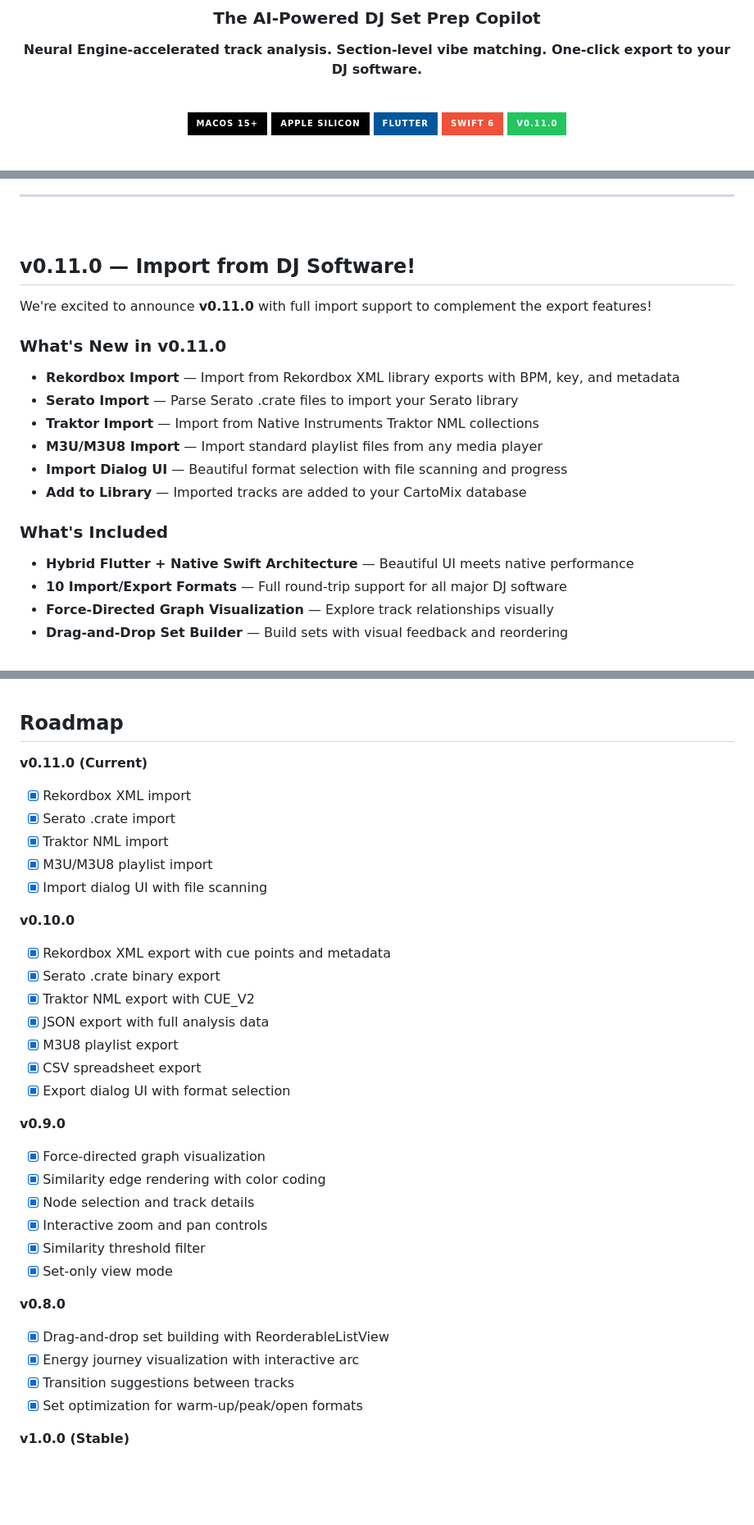
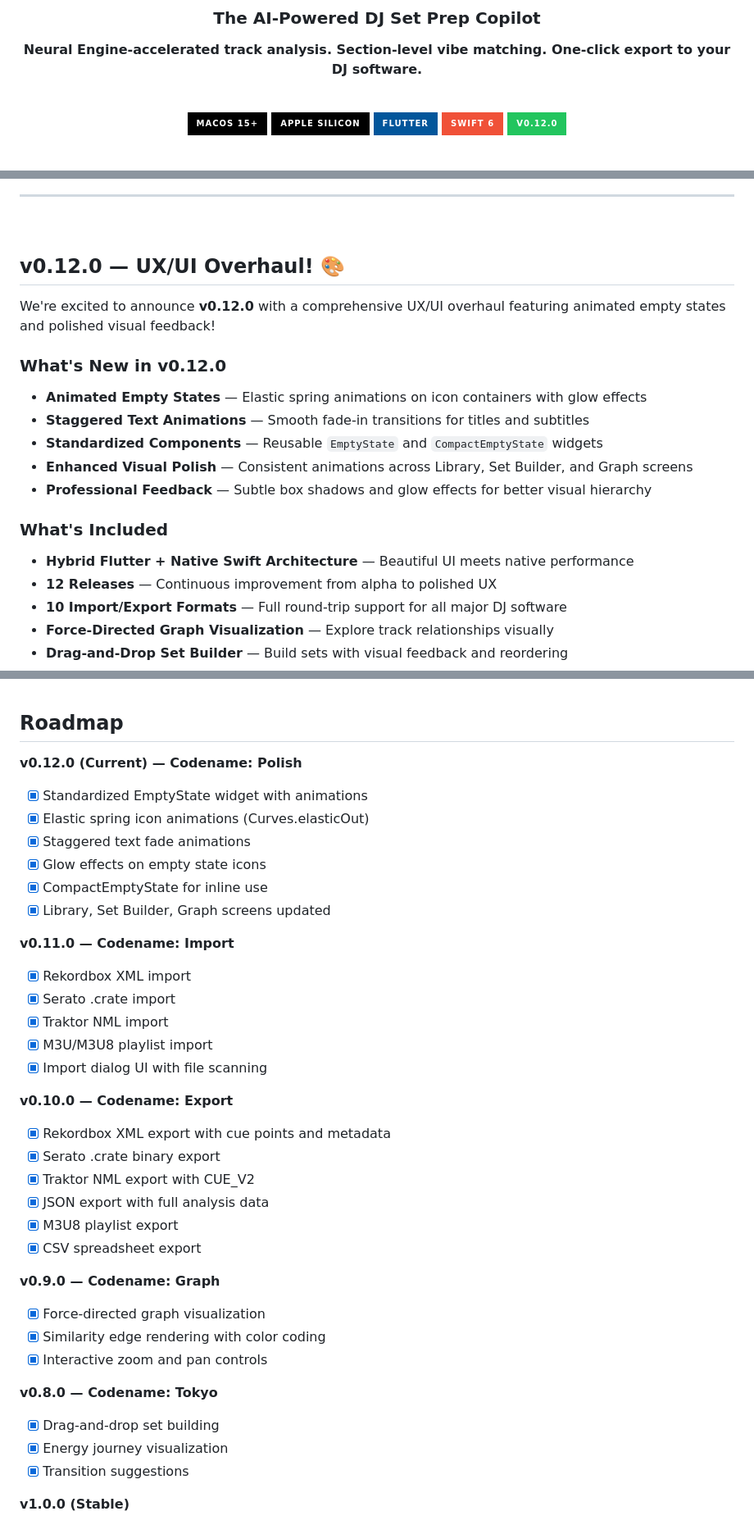
Before and after one commit to ParkWardRR/CartoMix---DJ-Set-Prep-Copilot, a Markdown page: readme.md, 3 parts joined by grey strips. Shown at 82% size. Drawn GitHub-style; badges without logos; blank space fills up the shorter version.

Commit message:
Update README for v0.12.0 with UX component docs and screenshots
- Update version badge to v0.12.0
- Add What's New section for animated empty states
- Add UX Components table with animation details
- Add TweenAnimationBuilder and CustomPainter badges
- Update roadmap with all codenames
- Add v0.12.0 screenshots

Co-Authored-By: Claude Opus 4.5 <noreply@anthropic.com>

```diff
--- a/readme.md
+++ b/readme.md
@@ -18,7 +18,7 @@
 [![Apple Silicon](https://img.shields.io/badge/Apple_Silicon-000000?style=for-the-badge&logo=apple&logoColor=white)](#performance)
 [![Flutter](https://img.shields.io/badge/Flutter-02569B?style=for-the-badge&logo=flutter&logoColor=white)](#architecture)
 [![Swift 6](https://img.shields.io/badge/Swift_6-F05138?style=for-the-badge&logo=swift&logoColor=white)](#architecture)
-[![v0.11.0](https://img.shields.io/badge/v0.11.0-22C55E?style=for-the-badge)](#changelog)
+[![v0.12.0](https://img.shields.io/badge/v0.12.0-22C55E?style=for-the-badge)](#changelog)
 
 <br/>
 
@@ -62,22 +64,22 @@
 
 <br/>
 
-## v0.11.0 — Import from DJ Software!
+## v0.12.0 — UX/UI Overhaul! 🎨
 
-We're excited to announce **v0.11.0** with full import support to complement the export features!
+We're excited to announce **v0.12.0** with a comprehensive UX/UI overhaul featuring animated empty states and polished visual feedback!
 
-### What's New in v0.11.0
+### What's New in v0.12.0
 
-- **Rekordbox Import** — Import from Rekordbox XML library exports with BPM, key, and metadata
-- **Serato Import** — Parse Serato .crate files to import your Serato library
-- **Traktor Import** — Import from Native Instruments Traktor NML collections
-- **M3U/M3U8 Import** — Import standard playlist files from any media player
-- **Import Dialog UI** — Beautiful format selection with file scanning and progress
-- **Add to Library** — Imported tracks are added to your CartoMix database
+- **Animated Empty States** — Elastic spring animations on icon containers with glow effects
+- **Staggered Text Animations** — Smooth fade-in transitions for titles and subtitles
+- **Standardized Components** — Reusable `EmptyState` and `CompactEmptyState` widgets
+- **Enhanced Visual Polish** — Consistent animations across Library, Set Builder, and Graph screens
+- **Professional Feedback** — Subtle box shadows and glow effects for better visual hierarchy
 
 ### What's Included
 
 - **Hybrid Flutter + Native Swift Architecture** — Beautiful UI meets native performance
+- **12 Releases** — Continuous improvement from alpha to polished UX
 - **10 Import/Export Formats** — Full round-trip support for all major DJ software
 - **Force-Directed Graph Visualization** — Explore track relationships visually
 - **Drag-and-Drop Set Builder** — Build sets with visual feedback and reordering
@@ -601,35 +624,38 @@ make help           # Show all targets
 
 ## Roadmap
 
-**v0.11.0 (Current)**
+**v0.12.0 (Current) — Codename: Polish**
+- [x] Standardized EmptyState widget with animations
+- [x] Elastic spring icon animations (Curves.elasticOut)
+- [x] Staggered text fade animations
+- [x] Glow effects on empty state icons
+- [x] CompactEmptyState for inline use
+- [x] Library, Set Builder, Graph screens updated
+
+**v0.11.0 — Codename: Import**
 - [x] Rekordbox XML import
 - [x] Serato .crate import
 - [x] Traktor NML import
 - [x] M3U/M3U8 playlist import
 - [x] Import dialog UI with file scanning
 
-**v0.10.0**
+**v0.10.0 — Codename: Export**
 - [x] Rekordbox XML export with cue points and metadata
 - [x] Serato .crate binary export
 - [x] Traktor NML export with CUE_V2
 - [x] JSON export with full analysis data
 - [x] M3U8 playlist export
 - [x] CSV spreadsheet export
-- [x] Export dialog UI with format selection
 
-**v0.9.0**
+**v0.9.0 — Codename: Graph**
 - [x] Force-directed graph visualization
 - [x] Similarity edge rendering with color coding
-- [x] Node selection and track details
 - [x] Interactive zoom and pan controls
-- [x] Similarity threshold filter
-- [x] Set-only view mode
 
-**v0.8.0**
-- [x] Drag-and-drop set building with ReorderableListView
-- [x] Energy journey visualization with interactive arc
-- [x] Transition suggestions between tracks
-- [x] Set optimization for warm-up/peak/open formats
+**v0.8.0 — Codename: Tokyo**
+- [x] Drag-and-drop set building
+- [x] Energy journey visualization
+- [x] Transition suggestions
 
 **v1.0.0 (Stable)**
 - [ ] Sparkle auto-updates
```
Also changed, not shown: other parts of readme.md (+24 -1 lines), docs/assets/screens/v0.12.0-library-empty-state.png (added), docs/assets/screens/v0.12.0-set-builder-empty.png (added).
